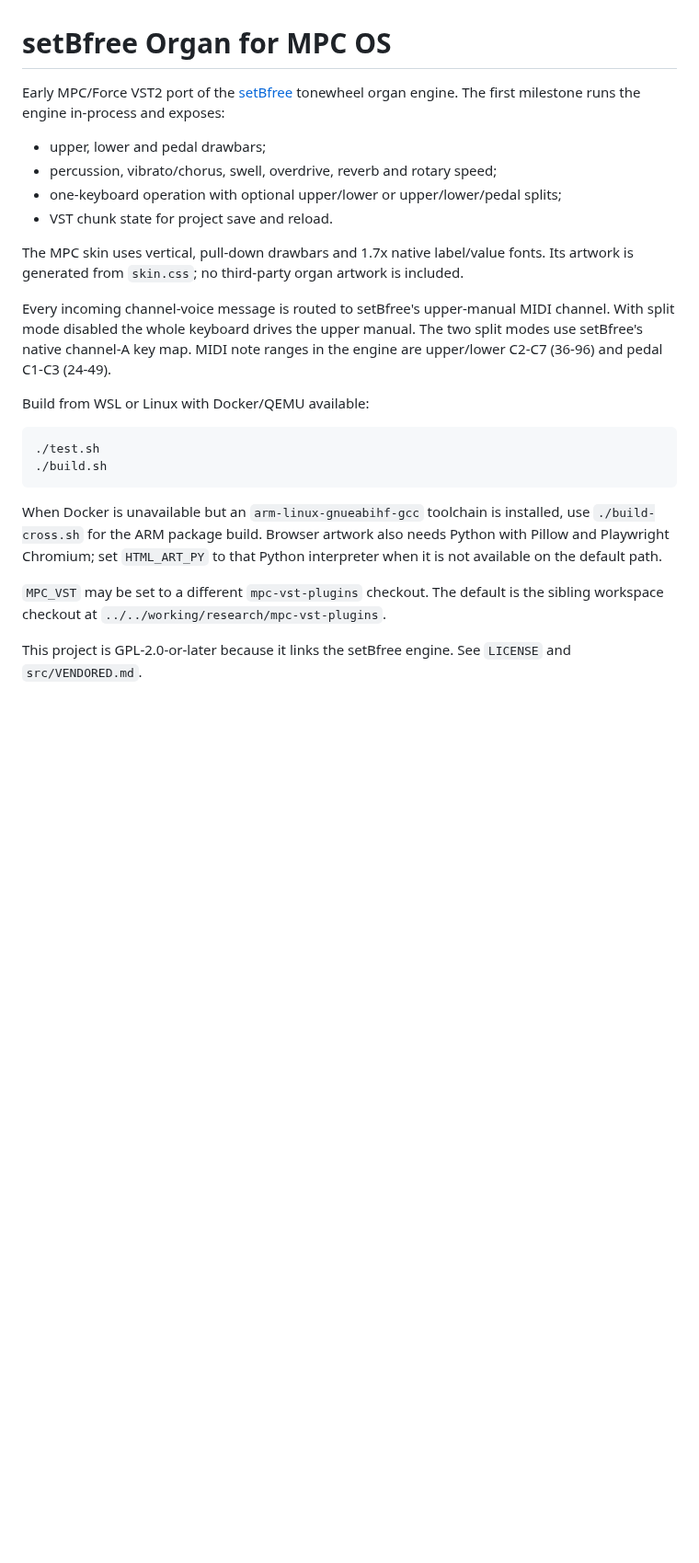
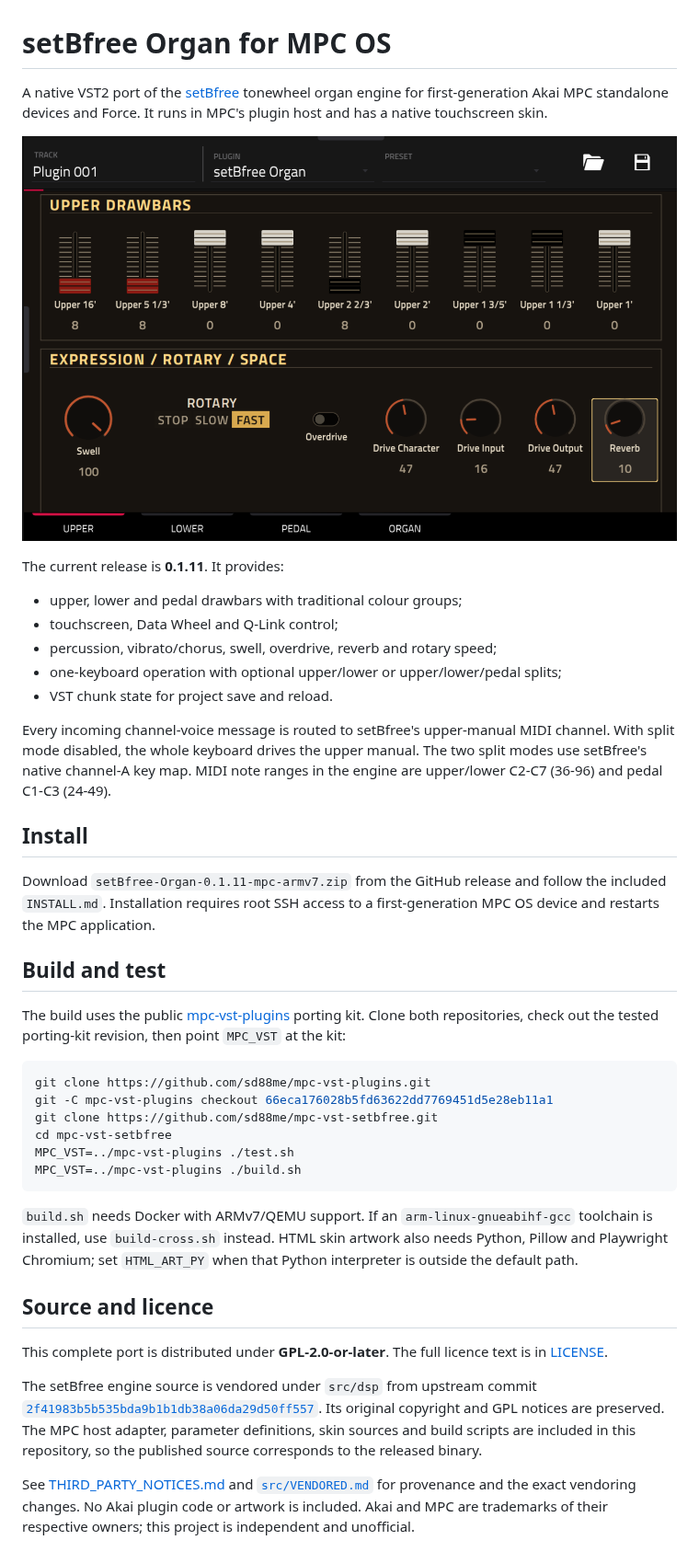
Before and after one commit to SamplingHigh/mpc-vst-setbfree, a Markdown page: README.md, the part around the change. Shown at 92% size. Drawn GitHub-style; pictures changed too: docs/images/setbfree-organ-force.png (added); blank space fills up the shorter version.

Commit message:
Prepare GPL-compliant public release

````diff
--- a/README.md
+++ b/README.md
@@ -1,36 +1,63 @@
 # setBfree Organ for MPC OS
 
-Early MPC/Force VST2 port of the [setBfree](https://github.com/pantherb/setBfree)
-tonewheel organ engine. The first milestone runs the engine in-process and exposes:
+A native VST2 port of the [setBfree](https://github.com/pantherb/setBfree)
+tonewheel organ engine for first-generation Akai MPC standalone devices and
+Force. It runs in MPC's plugin host and has a native touchscreen skin.
 
-- upper, lower and pedal drawbars;
+![setBfree Organ running on Akai Force](docs/images/setbfree-organ-force.png)
+
+The current release is **0.1.11**. It provides:
+
+- upper, lower and pedal drawbars with traditional colour groups;
+- touchscreen, Data Wheel and Q-Link control;
 - percussion, vibrato/chorus, swell, overdrive, reverb and rotary speed;
 - one-keyboard operation with optional upper/lower or upper/lower/pedal splits;
 - VST chunk state for project save and reload.
 
-The MPC skin uses vertical, pull-down drawbars and 1.7x native label/value
-fonts. Its artwork is generated from `skin.css`; no third-party organ artwork
-is included.
-
 Every incoming channel-voice message is routed to setBfree's upper-manual MIDI
-channel. With split mode disabled the whole keyboard drives the upper manual.
+channel. With split mode disabled, the whole keyboard drives the upper manual.
 The two split modes use setBfree's native channel-A key map. MIDI note ranges in
 the engine are upper/lower C2-C7 (36-96) and pedal C1-C3 (24-49).
 
-Build from WSL or Linux with Docker/QEMU available:
+## Install
+
+Download `setBfree-Organ-0.1.11-mpc-armv7.zip` from the GitHub release and
+follow the included `INSTALL.md`. Installation requires root SSH access to a
+first-generation MPC OS device and restarts the MPC application.
+
+## Build and test
+
+The build uses the public
+[mpc-vst-plugins](https://github.com/sd88me/mpc-vst-plugins) porting kit. Clone
+both repositories, check out the tested porting-kit revision, then point
+`MPC_VST` at the kit:
 
 ```sh
-./test.sh
-./build.sh
+git clone https://github.com/sd88me/mpc-vst-plugins.git
+git -C mpc-vst-plugins checkout 66eca176028b5fd63622dd7769451d5e28eb11a1
+git clone https://github.com/sd88me/mpc-vst-setbfree.git
+cd mpc-vst-setbfree
+MPC_VST=../mpc-vst-plugins ./test.sh
+MPC_VST=../mpc-vst-plugins ./build.sh
 ```
 
-When Docker is unavailable but an `arm-linux-gnueabihf-gcc` toolchain is
-installed, use `./build-cross.sh` for the ARM package build. Browser artwork
-also needs Python with Pillow and Playwright Chromium; set `HTML_ART_PY` to
-that Python interpreter when it is not available on the default path.
+`build.sh` needs Docker with ARMv7/QEMU support. If an
+`arm-linux-gnueabihf-gcc` toolchain is installed, use `build-cross.sh` instead.
+HTML skin artwork also needs Python, Pillow and Playwright Chromium; set
+`HTML_ART_PY` when that Python interpreter is outside the default path.
 
-`MPC_VST` may be set to a different `mpc-vst-plugins` checkout. The default is
-the sibling workspace checkout at `../../working/research/mpc-vst-plugins`.
+## Source and licence
 
-This project is GPL-2.0-or-later because it links the setBfree engine. See
-`LICENSE` and `src/VENDORED.md`.
+This complete port is distributed under **GPL-2.0-or-later**. The full licence
+text is in [LICENSE](LICENSE).
+
+The setBfree engine source is vendored under `src/dsp` from upstream commit
+[`2f41983b5b535bda9b1b1db38a06da29d50ff557`](https://github.com/pantherb/setBfree/tree/2f41983b5b535bda9b1b1db38a06da29d50ff557).
+Its original copyright and GPL notices are preserved. The MPC host adapter,
+parameter definitions, skin sources and build scripts are included in this
+repository, so the published source corresponds to the released binary.
+
+See [THIRD_PARTY_NOTICES.md](THIRD_PARTY_NOTICES.md) and
+[`src/VENDORED.md`](src/VENDORED.md) for provenance and the exact vendoring
+changes. No Akai plugin code or artwork is included. Akai and MPC are trademarks
+of their respective owners; this project is independent and unofficial.
````
Also changed, not shown: THIRD_PARTY_NOTICES.md (added, +22 -0 lines), 7 other files.
